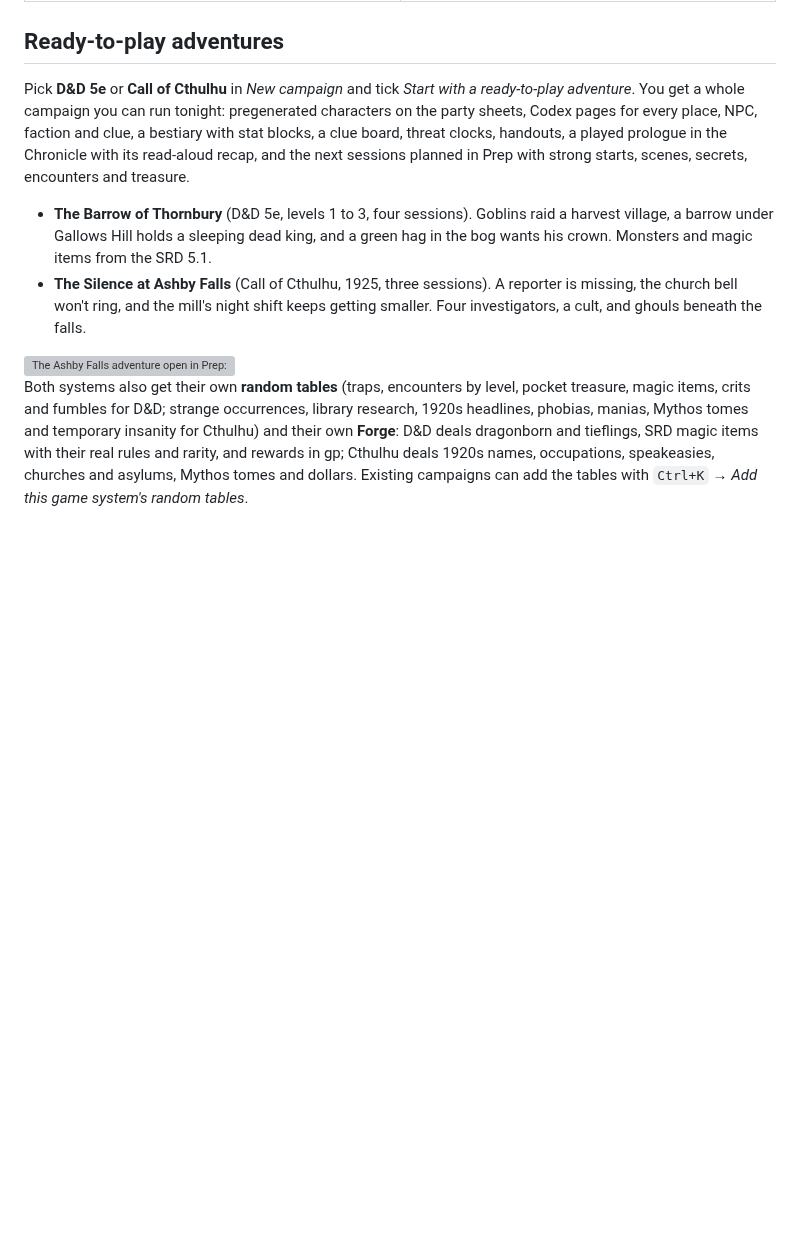
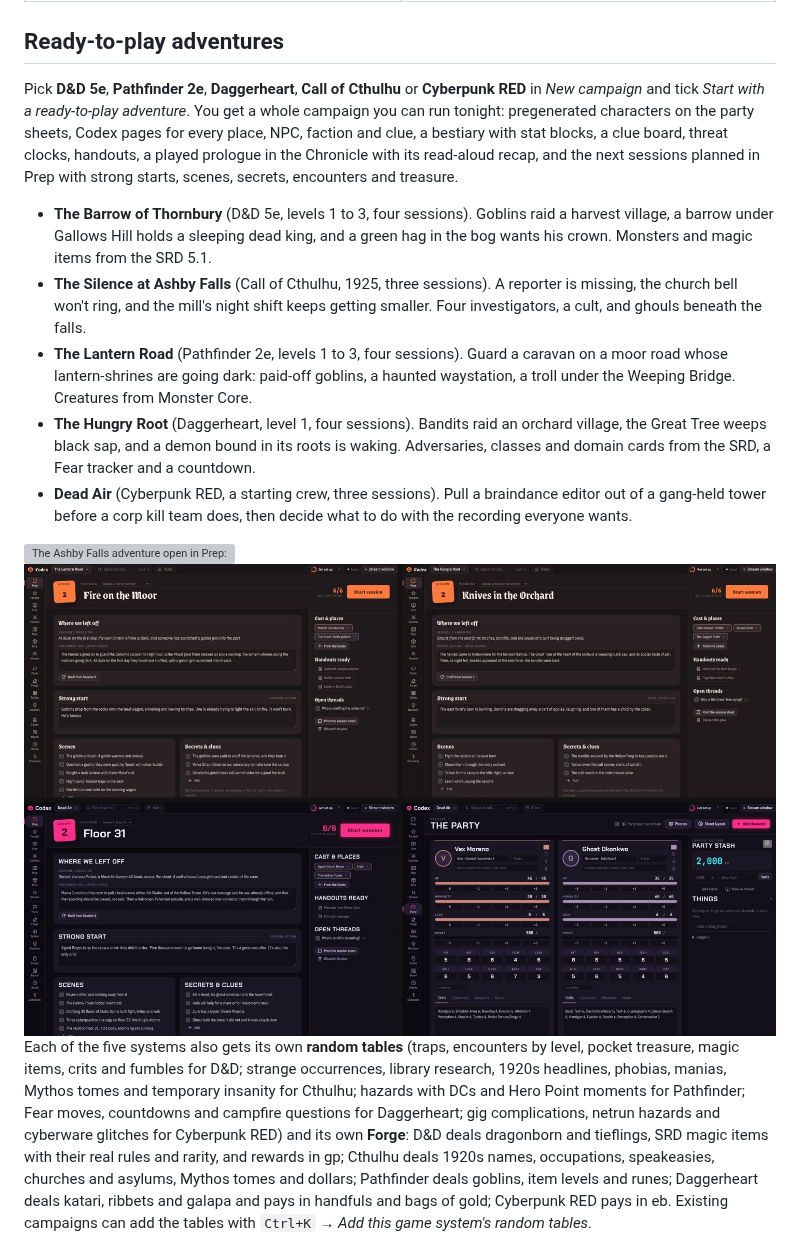
Before and after one commit to lostmaguss/gamemasters-codex, a Markdown page: README.md, the part around the change. Rendered like a GitHub page; pictures changed too: docs/media/more-adventures.jpg (added); blank space fills up the shorter version; grey boxes are pictures that could not be loaded.

```diff
--- a/README.md
+++ b/README.md
@@ -80,14 +80,19 @@ D&D 5e · Pathfinder 2e · Pathfinder 1e / 3.5 · OSR (B/X, OSE, Knave) · Dagge
 
 ## Ready-to-play adventures
 
-Pick **D&D 5e** or **Call of Cthulhu** in *New campaign* and tick *Start with a ready-to-play adventure*. You get a whole campaign you can run tonight: pregenerated characters on the party sheets, Codex pages for every place, NPC, faction and clue, a bestiary with stat blocks, a clue board, threat clocks, handouts, a played prologue in the Chronicle with its read-aloud recap, and the next sessions planned in Prep with strong starts, scenes, secrets, encounters and treasure.
+Pick **D&D 5e**, **Pathfinder 2e**, **Daggerheart**, **Call of Cthulhu** or **Cyberpunk RED** in *New campaign* and tick *Start with a ready-to-play adventure*. You get a whole campaign you can run tonight: pregenerated characters on the party sheets, Codex pages for every place, NPC, faction and clue, a bestiary with stat blocks, a clue board, threat clocks, handouts, a played prologue in the Chronicle with its read-aloud recap, and the next sessions planned in Prep with strong starts, scenes, secrets, encounters and treasure.
 
 - **The Barrow of Thornbury** (D&D 5e, levels 1 to 3, four sessions). Goblins raid a harvest village, a barrow under Gallows Hill holds a sleeping dead king, and a green hag in the bog wants his crown. Monsters and magic items from the SRD 5.1.
 - **The Silence at Ashby Falls** (Call of Cthulhu, 1925, three sessions). A reporter is missing, the church bell won't ring, and the mill's night shift keeps getting smaller. Four investigators, a cult, and ghouls beneath the falls.
+- **The Lantern Road** (Pathfinder 2e, levels 1 to 3, four sessions). Guard a caravan on a moor road whose lantern-shrines are going dark: paid-off goblins, a haunted waystation, a troll under the Weeping Bridge. Creatures from Monster Core.
+- **The Hungry Root** (Daggerheart, level 1, four sessions). Bandits raid an orchard village, the Great Tree weeps black sap, and a demon bound in its roots is waking. Adversaries, classes and domain cards from the SRD, a Fear tracker and a countdown.
+- **Dead Air** (Cyberpunk RED, a starting crew, three sessions). Pull a braindance editor out of a gang-held tower before a corp kill team does, then decide what to do with the recording everyone wants.
 
 <img src="docs/media/adventure-prep.jpg" alt="The Ashby Falls adventure open in Prep: strong start, scenes, secrets, cast and handouts" width="100%">
 
-Both systems also get their own **random tables** (traps, encounters by level, pocket treasure, magic items, crits and fumbles for D&D; strange occurrences, library research, 1920s headlines, phobias, manias, Mythos tomes and temporary insanity for Cthulhu) and their own **Forge**: D&D deals dragonborn and tieflings, SRD magic items with their real rules and rarity, and rewards in gp; Cthulhu deals 1920s names, occupations, speakeasies, churches and asylums, Mythos tomes and dollars. Existing campaigns can add the tables with `Ctrl+K` → *Add this game system's random tables*.
+<img src="docs/media/more-adventures.jpg" alt="The Pathfinder, Daggerheart and Cyberpunk RED adventures in Prep, and the Cyberpunk crew's sheets" width="100%">
+
+Each of the five systems also gets its own **random tables** (traps, encounters by level, pocket treasure, magic items, crits and fumbles for D&D; strange occurrences, library research, 1920s headlines, phobias, manias, Mythos tomes and temporary insanity for Cthulhu; hazards with DCs and Hero Point moments for Pathfinder; Fear moves, countdowns and campfire questions for Daggerheart; gig complications, netrun hazards and cyberware glitches for Cyberpunk RED) and its own **Forge**: D&D deals dragonborn and tieflings, SRD magic items with their real rules and rarity, and rewards in gp; Cthulhu deals 1920s names, occupations, speakeasies, churches and asylums, Mythos tomes and dollars; Pathfinder deals goblins, item levels and runes; Daggerheart deals katari, ribbets and galapa and pays in handfuls and bags of gold; Cyberpunk RED pays in eb. Existing campaigns can add the tables with `Ctrl+K` → *Add this game system's random tables*.
 
 <img src="docs/media/system-tables.jpg" alt="D&D 5e random tables: traps, encounters, treasure" width="100%">
 
```
Also changed, not shown: app/LEGAL.md (+1 -1 lines), 8 other files.
